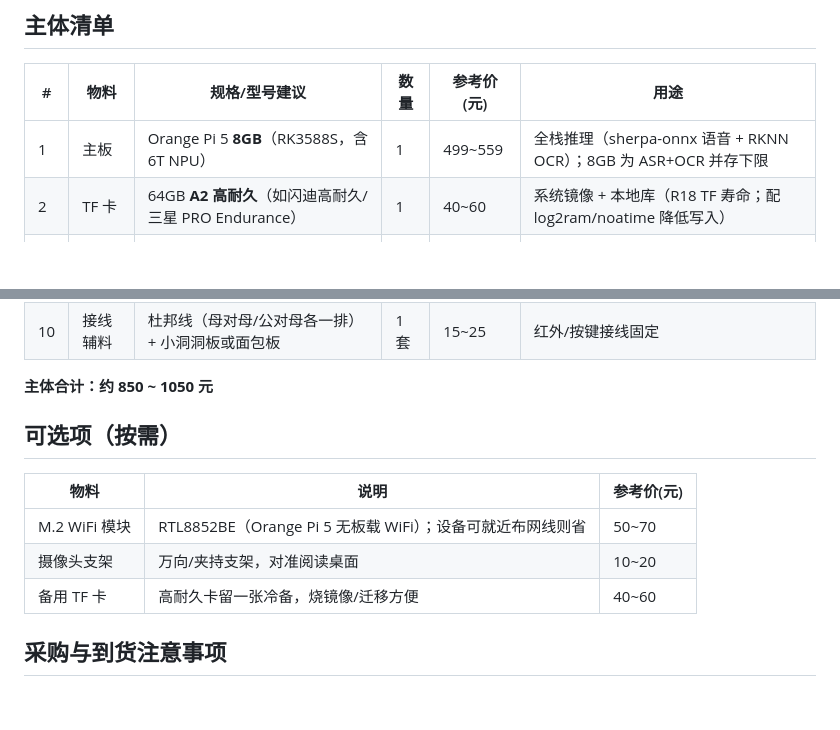
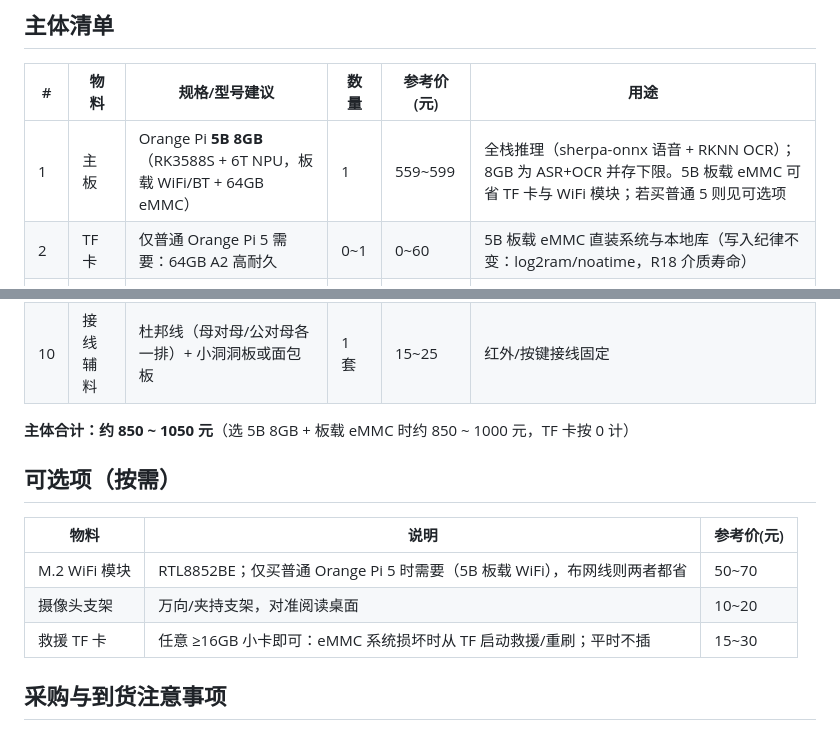
Before and after one commit to JoeYZXd/LIRA, a Markdown page: deploy/HARDWARE.md, 2 parts joined by grey strips. Rendered like a GitHub page; blank space fills up the shorter version.

Commit message:
docs: prefer Orange Pi 5B (onboard eMMC/WiFi), make TF card optional
Co-Authored-By: Claude Opus 4.6 <noreply@anthropic.com>

```diff
--- a/deploy/HARDWARE.md
+++ b/deploy/HARDWARE.md
@@ -7,8 +7,8 @@
 
 | # | 物料 | 规格/型号建议 | 数量 | 参考价(元) | 用途 |
 |---|------|--------------|-----|-----------|------|
-| 1 | 主板 | Orange Pi 5 **8GB**（RK3588S，含 6T NPU） | 1 | 499~559 | 全栈推理（sherpa-onnx 语音 + RKNN OCR）；8GB 为 ASR+OCR 并存下限 |
-| 2 | TF 卡 | 64GB **A2 高耐久**（如闪迪高耐久/三星 PRO Endurance） | 1 | 40~60 | 系统镜像 + 本地库（R18 TF 寿命；配 log2ram/noatime 降低写入） |
+| 1 | 主板 | Orange Pi **5B 8GB**（RK3588S + 6T NPU，板载 WiFi/BT + 64GB eMMC） | 1 | 559~599 | 全栈推理（sherpa-onnx 语音 + RKNN OCR）；8GB 为 ASR+OCR 并存下限。5B 板载 eMMC 可省 TF 卡与 WiFi 模块；若买普通 5 则见可选项 |
+| 2 | TF 卡 | 仅普通 Orange Pi 5 需要：64GB A2 高耐久 | 0~1 | 0~60 | 5B 板载 eMMC 直装系统与本地库（写入纪律不变：log2ram/noatime，R18 介质寿命） |
 | 3 | 电源 | 5V/4A USB-C PD（官方/同规格） | 1 | 40~60 | 满载（NPU+A76 全开）供电余量 |
 | 4 | 散热壳 | 金属外壳 + 风扇（RK3588S 适配） | 1 | 40~70 | 持续 OCR/推理散热；thermal governor 见 deploy/system/ |
 | 5 | 摄像头 | **OV13850 MIPI** 1300 万像素（Orange Pi 官方同款） | 1 | 60~90 | 阅读管线（PP-OCRv4 拍摄）；RKISP 驱动开箱即用，勿买杂牌 USB 免驱替代 |
@@ -18,15 +18,15 @@
 | 9 | 物理按键 | 自复位按钮（常开，2 脚/4 脚均可） | 1 | 5~10 | 隐私模式一键切换（R19，老人无鉴权退出通道） |
 | 10 | 接线辅料 | 杜邦线（母对母/公对母各一排）+ 小洞洞板或面包板 | 1 套 | 15~25 | 红外/按键接线固定 |
 
-**主体合计：约 850 ~ 1050 元**
+**主体合计：约 850 ~ 1050 元**（选 5B 8GB + 板载 eMMC 时约 850 ~ 1000 元，TF 卡按 0 计）
 
 ## 可选项（按需）
 
 | 物料 | 说明 | 参考价(元) |
 |------|------|-----------|
-| M.2 WiFi 模块 | RTL8852BE（Orange Pi 5 无板载 WiFi）；设备可就近布网线则省 | 50~70 |
+| M.2 WiFi 模块 | RTL8852BE；仅买普通 Orange Pi 5 时需要（5B 板载 WiFi），布网线则两者都省 | 50~70 |
 | 摄像头支架 | 万向/夹持支架，对准阅读桌面 | 10~20 |
-| 备用 TF 卡 | 高耐久卡留一张冷备，烧镜像/迁移方便 | 40~60 |
+| 救援 TF 卡 | 任意 ≥16GB 小卡即可：eMMC 系统损坏时从 TF 启动救援/重刷；平时不插 | 15~30 |
 
 ## 采购与到货注意事项
 
```
